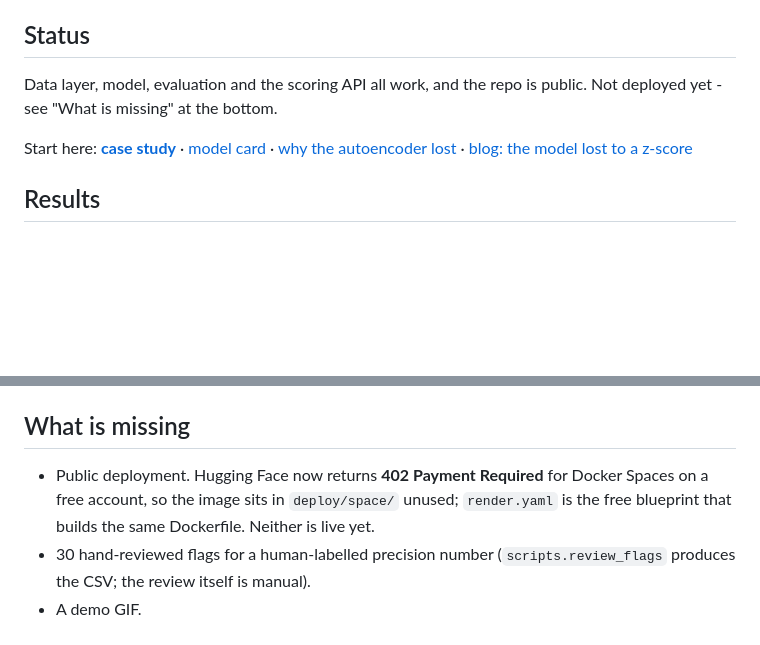
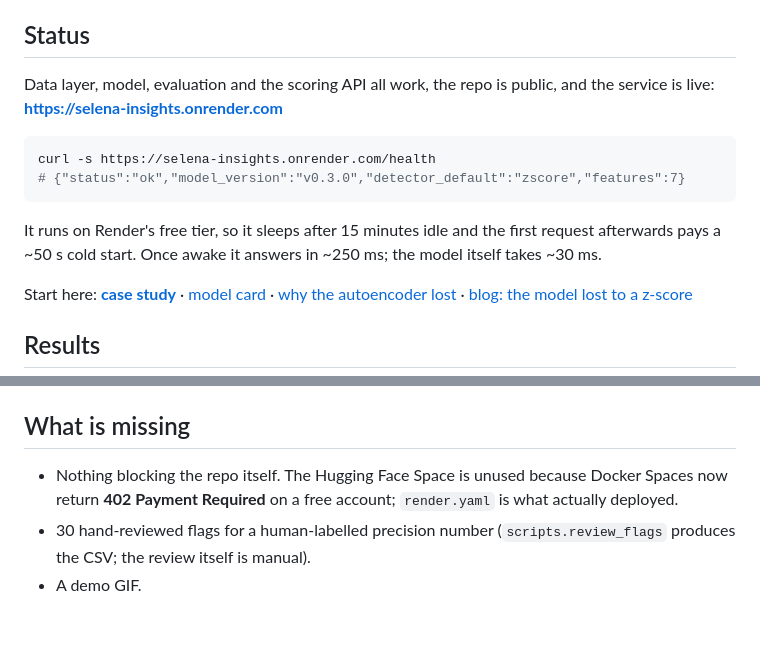
Before and after one commit to drafi19/selena-insights, a Markdown page: README.md, 2 parts joined by grey strips. GitHub-like rendering; blank space fills up the shorter version.

Commit message:
docs: live service URL on Render (free tier, cold start noted)

````diff
--- a/README.md
+++ b/README.md
@@ -15,8 +15,16 @@ Datanya rekening Wallet saya sendiri (read-only), bukan data tim. Hasil utamanya
 
 ## Status
 
-Data layer, model, evaluation and the scoring API all work, and the repo is public. Not deployed
-yet - see "What is missing" at the bottom.
+Data layer, model, evaluation and the scoring API all work, the repo is public, and the service
+is live: **https://selena-insights.onrender.com**
+
+```bash
+curl -s https://selena-insights.onrender.com/health
+# {"status":"ok","model_version":"v0.3.0","detector_default":"zscore","features":7}
+```
+
+It runs on Render's free tier, so it sleeps after 15 minutes idle and the first request afterwards
+pays a ~50 s cold start. Once awake it answers in ~250 ms; the model itself takes ~30 ms.
 
 Start here: **[case study](docs/CASE_STUDY.md)** · [model card](docs/MODEL_CARD.md) ·
 [why the autoencoder lost](reports/ablation.md) ·
@@ -160,9 +168,8 @@ MIT - see `LICENSE`.
 
 ## What is missing
 
-- Public deployment. Hugging Face now returns **402 Payment Required** for Docker Spaces on a
-  free account, so the image sits in `deploy/space/` unused; `render.yaml` is the free blueprint
-  that builds the same Dockerfile. Neither is live yet.
+- Nothing blocking the repo itself. The Hugging Face Space is unused because Docker Spaces now
+  return **402 Payment Required** on a free account; `render.yaml` is what actually deployed.
 - 30 hand-reviewed flags for a human-labelled precision number (`scripts.review_flags` produces
   the CSV; the review itself is manual).
 - A demo GIF.
````
